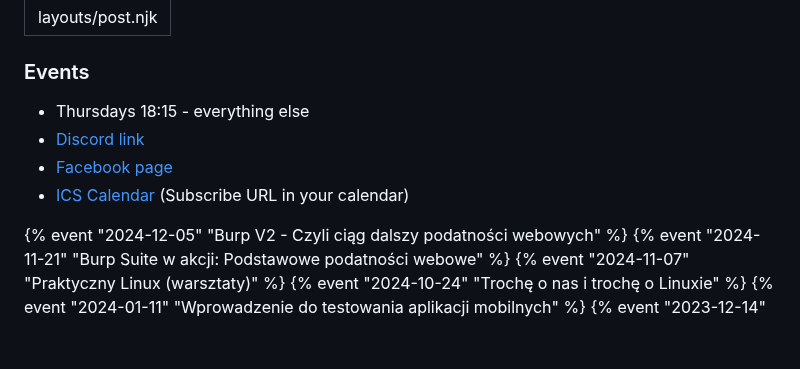
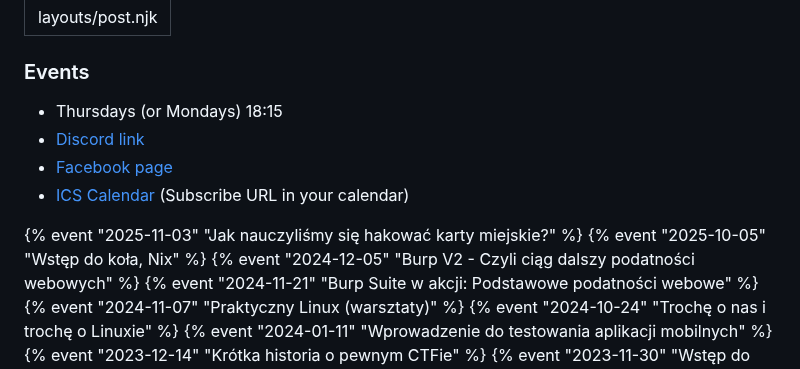
Before and after one commit to KNCyber/kncyber.pl, a Markdown page: index.md, the part around the change. Rendered like a GitHub page; blank space fills up the shorter version.

Commit message:
Add event (#41)

```diff
--- a/index.md
+++ b/index.md
@@ -3,11 +3,13 @@ layout: "layouts/post.njk"
 ---
 ### Events
 
-- Thursdays 18:15 - everything else
+- Thursdays (or Mondays) 18:15
 - [Discord link](https://discord.gg/DjVypPcV8c)
 - [Facebook page](https://www.facebook.com/KoloCyber)
 - [ICS Calendar](/calendar.ics) (Subscribe URL in your calendar)
 
+{% event "2025-11-03" "Jak nauczyliśmy się hakować karty miejskie?" %}
+{% event "2025-10-05" "Wstęp do koła, Nix" %}
 {% event "2024-12-05" "Burp V2 - Czyli ciąg dalszy podatności webowych" %}
 {% event "2024-11-21" "Burp Suite w akcji: Podstawowe podatności webowe" %}
 {% event "2024-11-07" "Praktyczny Linux (warsztaty)" %}
```
